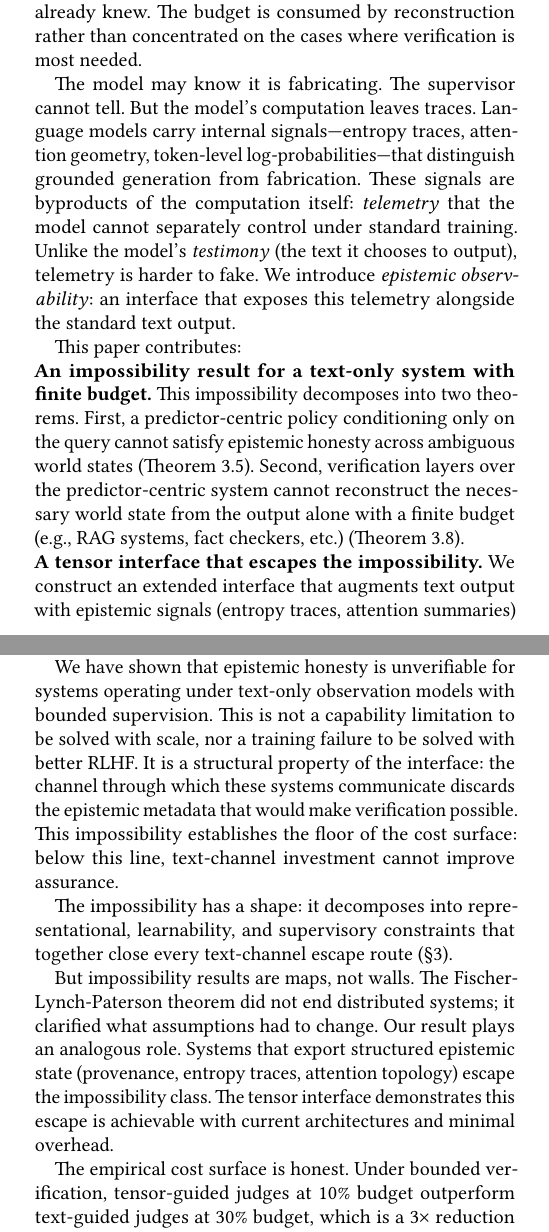
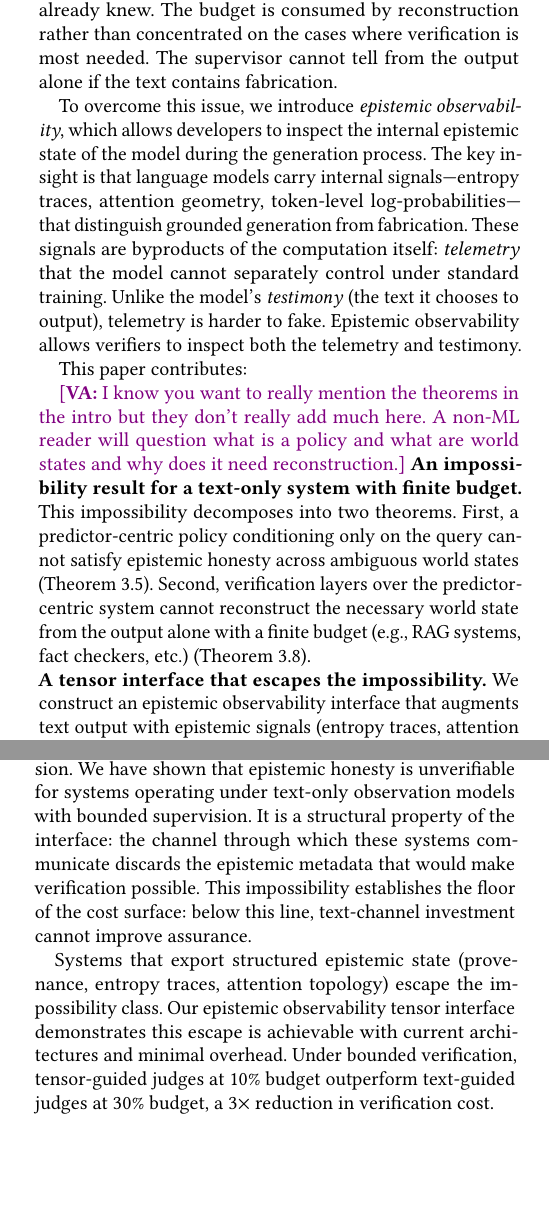
Before and after one commit to fsgeek/ai-honesty, a LaTeX paper (papers/sosp/epistemic_honest.tex, which reads papers/sosp/abstract.tex, papers/sosp/background.tex, papers/sosp/conclusion.tex): two parts of the columns of pages 1 and 12 of 13, joined at a grey line, cut so that both start at the same text, the shorter picture padded with empty space. The pictures show the PDF file papers/sosp/epistemic_honest.pdf that the author committed with the source.

Commit message:
Update text for space constraints

```diff
--- a/papers/sosp/abstract.tex
+++ b/papers/sosp/abstract.tex
@@ -11,0 +11 @@
+    To overcome this, we introduce epistemic observability and construct a tensor interface that
--- a/papers/sosp/background.tex
+++ b/papers/sosp/background.tex
@@ -25,9 +43,7 @@ on all prior output. Each step passes through a stack of layers producing
 \emph{attention patterns} (weighted relevance scores between positions) and
 intermediate representations. The \emph{entropy} of the output distribution,
 the attention patterns, and the \emph{log-probabilities} of selected tokens are
-byproducts of this computation: telemetry the model cannot separately control.
-
-\subsection{Testimony \& Telemetry}
+byproducts of this computation: telemetry the model cannot control.
 
 Existing models operate with a text-only output interface.
 The text is the testimony, whereas the telemetry are measurements of the computation that produced the output. The model
--- a/papers/sosp/conclusion.tex
+++ b/papers/sosp/conclusion.tex
@@ -6,23 +6,16 @@
 Systems incorporating language model components must decide how much to spend
 on verification and where to spend it. This paper provides the cost surface
 for that decision.
-
 We have shown that epistemic honesty is unverifiable for systems operating under
-text-only observation models with bounded supervision. This is not a capability
-limitation to be solved with scale, nor a training failure to be solved with better
-RLHF. It is a structural property of the interface: the channel through which
+text-only observation models with bounded supervision. It is a structural property of the interface: the channel through which
 these systems communicate discards the epistemic metadata that would make
 verification possible. This impossibility establishes the floor of the cost
 surface: below this line, text-channel investment cannot improve assurance.
 
-The impossibility has a shape: it decomposes into representational, learnability, and supervisory constraints that together close every text-channel escape route (\autoref{sec:formal}).
-
-But impossibility results are maps, not walls. The Fischer-Lynch-Paterson
-theorem did not end distributed systems; it clarified what assumptions had to
-change. Our result plays an analogous role. Systems that export structured
+Systems that export structured
 epistemic state (provenance, entropy traces, attention topology) escape the
-impossibility class. The tensor interface demonstrates this escape is
+impossibility class. Our epistemic observability tensor interface demonstrates this escape is
 achievable with current architectures and minimal overhead.
-
-The empirical cost surface is honest. Under bounded verification,
+Under bounded verification,
 tensor-guided judges at 10\% budget outperform text-guided judges at 30\%
+budget, a 3$\times$ reduction in verification cost.
@@ -36,2 +22,6 @@ being measured.
 
 The engineering question is not whether to verify, but how much verification
+to buy and at which tier.
+% A brainstorming tool needs Tier~0. A medical system
+% needs Tier~2. The cost surface tells you what each investment buys, and
+% preliminary observations indicate that content format modulates the tradeoff.
--- a/papers/sosp/intro.tex
+++ b/papers/sosp/intro.tex
@@ -38,20 +39,27 @@ verification budget reconstructing, from the output alone,
 what the model's own computation already knew. The budget is
 consumed by reconstruction rather than concentrated on the cases
 where verification is most needed.
+The supervisor cannot tell from the output alone if the text contains fabrication.
 
-The model may know it is fabricating. The supervisor cannot tell.
-But the model's computation leaves traces. Language models carry internal
+To overcome this issue, we introduce \emph{epistemic observability},
+which allows developers to inspect the internal epistemic state
+of the model during the generation process.
+The key insight is that language models carry internal
 signals---entropy traces, attention geometry, token-level
 log-probabilities---that distinguish grounded generation from
 fabrication. These signals are byproducts of the computation itself:
 \emph{telemetry} that the model cannot separately control under standard training.
 Unlike the model's \emph{testimony} (the text it chooses to output),
 telemetry is harder to fake.
-We introduce \emph{epistemic observability}: an interface that exposes this
-telemetry alongside the standard text output.
+Epistemic observability allows verifiers to inspect both the telemetry
+and testimony.
+
 
 This paper contributes:
 
+\va{I know you want to really mention the theorems in the intro but
+they don't really add much here. A non-ML reader will question what is a policy
+and what are world states and why does it need reconstruction.}
 \fakepara{An impossibility result for a text-only system with finite budget.}
 This impossibility decomposes into two theorems.  First, a predictor-centric
 policy conditioning only on the query cannot satisfy epistemic honesty across
@@ -61,12 +69,12 @@ world state from the output alone with a finite budget (e.g., RAG systems, fact
 checkers, etc.) (\autoref{thm:learnability}).
 
 \fakepara{A tensor interface that escapes the impossibility.}
-We construct an extended interface that augments text output with
+We construct an epistemic observability interface that augments text output with
 epistemic signals (entropy traces, attention summaries) in a composable
 tensor format, without architectural changes to current transformers
 (\autoref{sec:escape}).
 
-\fakepara{An empirical cost surface of verification.} We map the cost
+\fakepara{Empirical cost surface of verification.} We map the cost
 surface across text-only and tensor-augmented verification strategies,
 demonstrating that tensor-guided triage at 10\% budget outperforms
 text-only verification at 30\% budget (\autoref{sec:eval}).
```
Also changed, not shown: papers/sosp/design.tex (+0 -2 lines), papers/sosp/epistemic_honest.pdf, papers/sosp/abstract.tex (34 more changed lines), papers/sosp/background.tex (35 more changed lines), papers/sosp/conclusion.tex (12 more changed lines), papers/sosp/intro.tex (7 more changed lines).
